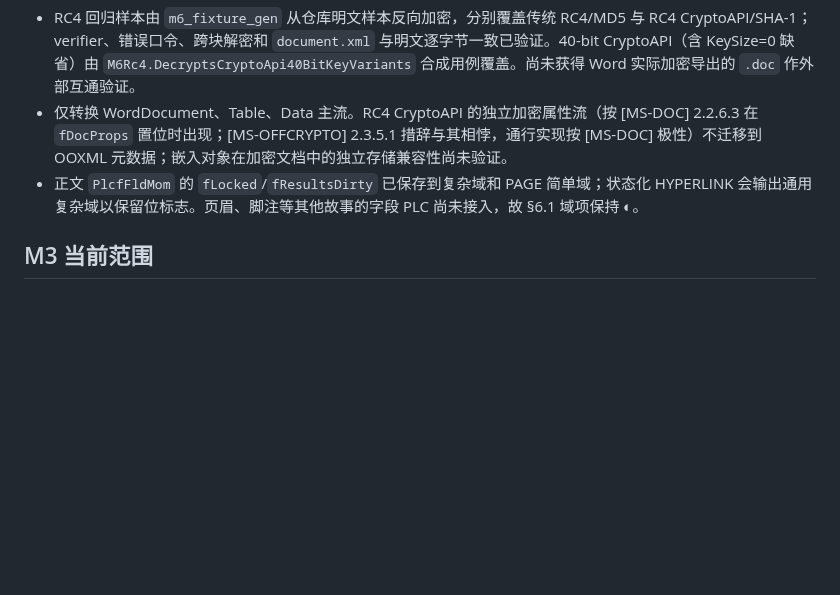
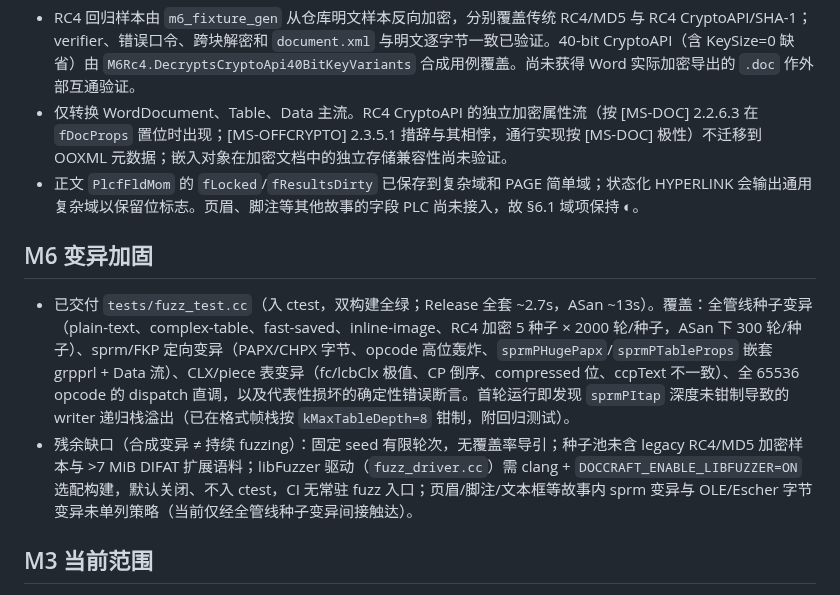
Before and after one commit to congduan/doccraft, a Markdown page: docs/KNOWN-SIMPLIFICATIONS.md, the part around the change. Drawn GitHub-style; blank space fills up the shorter version.

```diff
--- a/docs/KNOWN-SIMPLIFICATIONS.md
+++ b/docs/KNOWN-SIMPLIFICATIONS.md
@@ -34,6 +34,11 @@
 - RC4 回归样本由 `m6_fixture_gen` 从仓库明文样本反向加密，分别覆盖传统 RC4/MD5 与 RC4 CryptoAPI/SHA-1；verifier、错误口令、跨块解密和 `document.xml` 与明文逐字节一致已验证。40-bit CryptoAPI（含 KeySize=0 缺省）由 `M6Rc4.DecryptsCryptoApi40BitKeyVariants` 合成用例覆盖。尚未获得 Word 实际加密导出的 `.doc` 作外部互通验证。
 - 仅转换 WordDocument、Table、Data 主流。RC4 CryptoAPI 的独立加密属性流（按 [MS-DOC] 2.2.6.3 在 `fDocProps` 置位时出现；[MS-OFFCRYPTO] 2.3.5.1 措辞与其相悖，通行实现按 [MS-DOC] 极性）不迁移到 OOXML 元数据；嵌入对象在加密文档中的独立存储兼容性尚未验证。
 - 正文 `PlcfFldMom` 的 `fLocked`/`fResultsDirty` 已保存到复杂域和 PAGE 简单域；状态化 HYPERLINK 会输出通用复杂域以保留位标志。页眉、脚注等其他故事的字段 PLC 尚未接入，故 §6.1 域项保持 ◐。
+
+## M6 变异加固
+
+- 已交付 `tests/fuzz_test.cc`（入 ctest，双构建全绿；Release 全套 ~2.7s，ASan ~13s）。覆盖：全管线种子变异（plain-text、complex-table、fast-saved、inline-image、RC4 加密 5 种子 × 2000 轮/种子，ASan 下 300 轮/种子）、sprm/FKP 定向变异（PAPX/CHPX 字节、opcode 高位轰炸、`sprmPHugePapx`/`sprmPTableProps` 嵌套 grpprl + Data 流）、CLX/piece 表变异（fc/lcbClx 极值、CP 倒序、compressed 位、ccpText 不一致）、全 65536 opcode 的 dispatch 直调，以及代表性损坏的确定性错误断言。首轮运行即发现 `sprmPItap` 深度未钳制导致的 writer 递归栈溢出（已在格式帧栈按 `kMaxTableDepth=8` 钳制，附回归测试）。
+- 残余缺口（合成变异 ≠ 持续 fuzzing）：固定 seed 有限轮次，无覆盖率导引；种子池未含 legacy RC4/MD5 加密样本与 >7 MiB DIFAT 扩展语料；libFuzzer 驱动（`fuzz_driver.cc`）需 clang + `DOCCRAFT_ENABLE_LIBFUZZER=ON` 选配构建，默认关闭、不入 ctest，CI 无常驻 fuzz 入口；页眉/脚注/文本框等故事内 sprm 变异与 OLE/Escher 字节变异未单列策略（当前仅经全管线种子变异间接触达）。
 
 ## M3 当前范围
 
```
Also changed, not shown: docs/DESIGN.md (+2 -2 lines).
